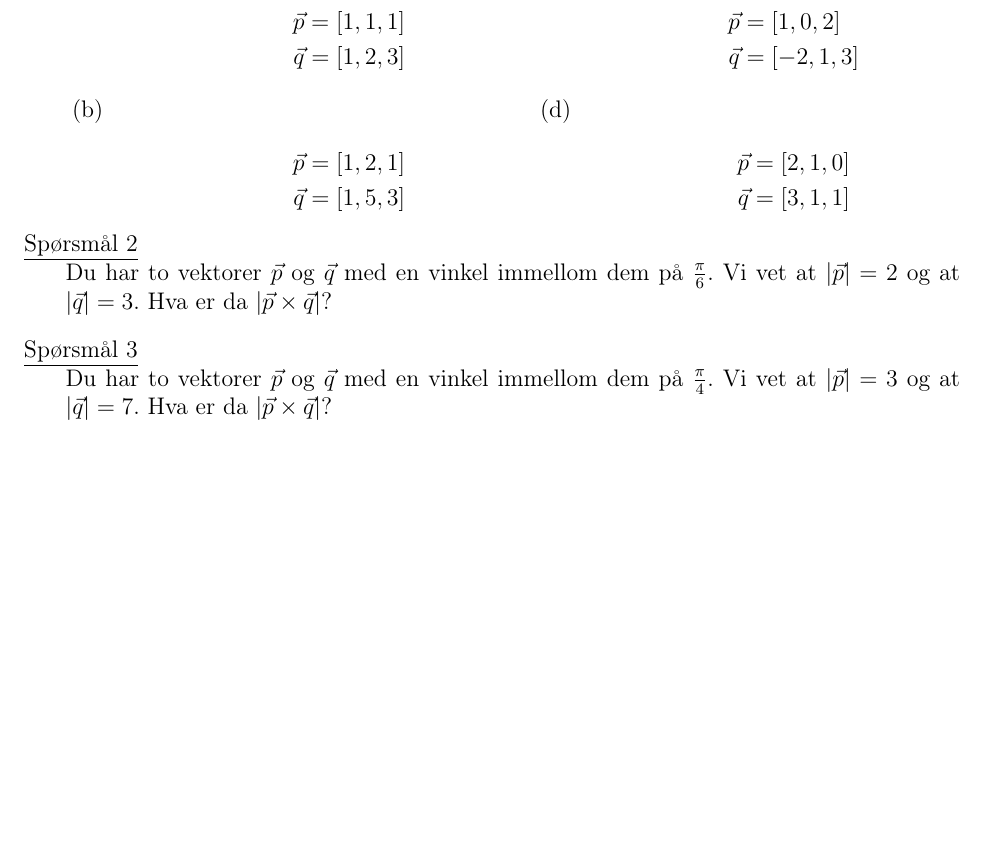
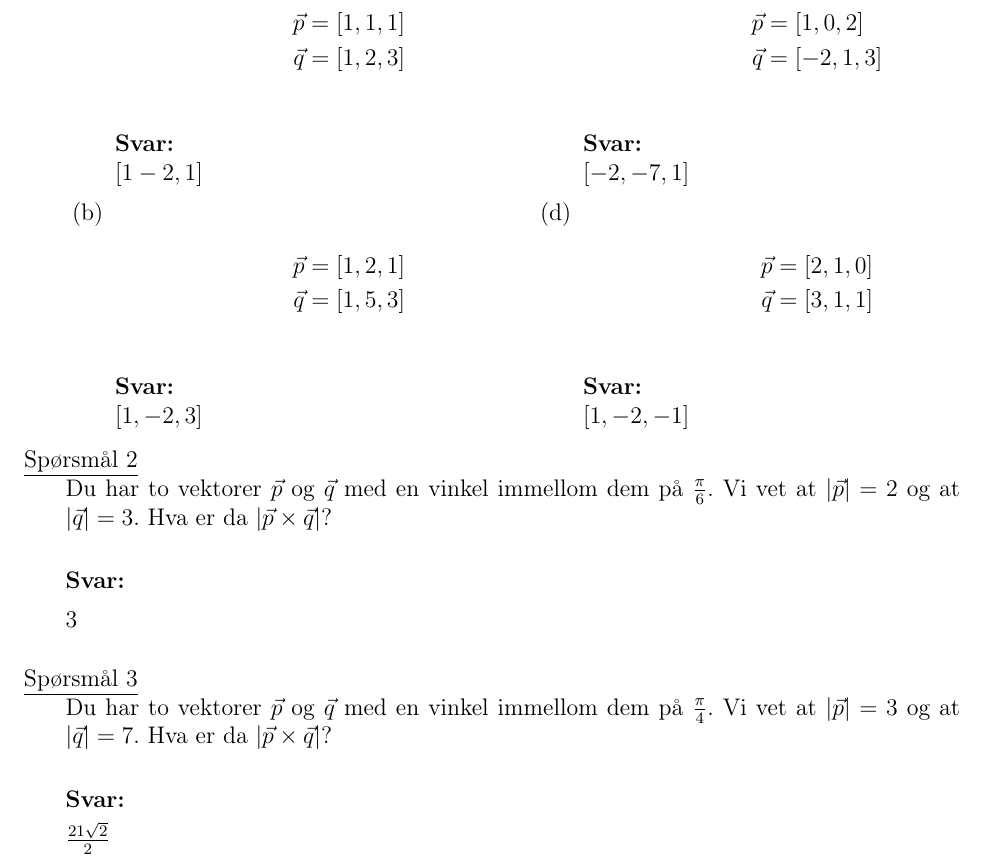
Before and after one commit to cgustad/PPU, a LaTeX problem sheet (kongshavn/R2/oppgaver.tex): part of the page before the commit and part of page 1 of 2 after it, cut so that both start at the same text, the shorter picture padded with empty space. Compiled offline with pdfLaTeX.

Commit message:
added solution

```diff
--- a/kongshavn/R2/oppgaver.tex
+++ b/kongshavn/R2/oppgaver.tex
@@ -1,4 +1,4 @@
-\documentclass[12pt]{exam}
+\documentclass[12pt,answer]{exam}
 \usepackage[utf8]{inputenc}
 \usepackage[T1]{fontenc}
 \usepackage{wrapfig}
@@ -29,9 +40,15 @@
 \vec{p} &= [1,1,1]\\
 \vec{q} &= [1,2,3]
 \end{align*}
+\begin{solution}
+$[1-2,1]$
+\end{solution}
 \part
 \begin{align*}
 \vec{p} &= [1,2,1]\\
 \vec{q} &= [1,5,3]
 \end{align*}
+\begin{solution}
+$[1,-2,3]$
+\end{solution}
 \end{minipage}%
@@ -41,20 +58,31 @@
 \vec{p} &= [1,0,2] \\
 \vec{q} &= [-2,1,3]
 \end{align*}
+\begin{solution}
+$[-2,-7,1]$
+\end{solution}
 \part
 \begin{align*}
 \vec{p} &= [2,1,0] \\
 \vec{q} &= [3,1,1]
 \end{align*}
+\begin{solution}
+$[1,-2,-1]$
+\end{solution}
 \end{minipage}%
 \end{parts}
 
 \question Du har to vektorer $\vec{p}$ og $\vec{q}$ med en vinkel immellom dem på $\frac{\pi}{6}$.
 Vi vet at $|\vec{p}| = 2$ og at $|\vec{q}| = 3$. Hva er da $|\vec{p} \times \vec{q}|$?
-
+\begin{solution}
+3
+\end{solution}
 
 \question Du har to vektorer $\vec{p}$ og $\vec{q}$ med en vinkel immellom dem på $\frac{\pi}{4}$.
 Vi vet at $|\vec{p}| = 3$ og at $|\vec{q}| = 7$. Hva er da $|\vec{p} \times \vec{q}|$?
+\begin{solution}
+$\frac{21\sqrt{2}}{2}$
+\end{solution}
 
 \begin{minipage}{0.5\textwidth}
 \question Bruk kryssproduktet til å finne arealet av trekanten.
```
Also changed, not shown: kongshavn/R2/oppgaver.pdf, kongshavn/R2/oppgaver.tex (33 more changed lines), 2 other files.
